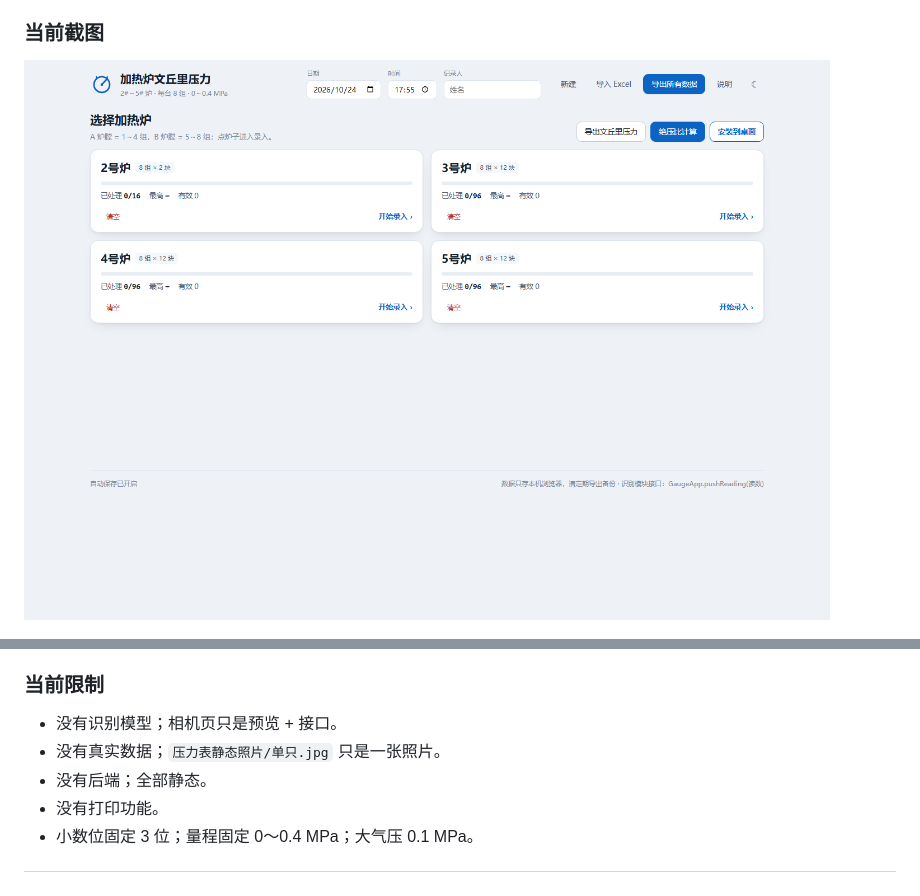
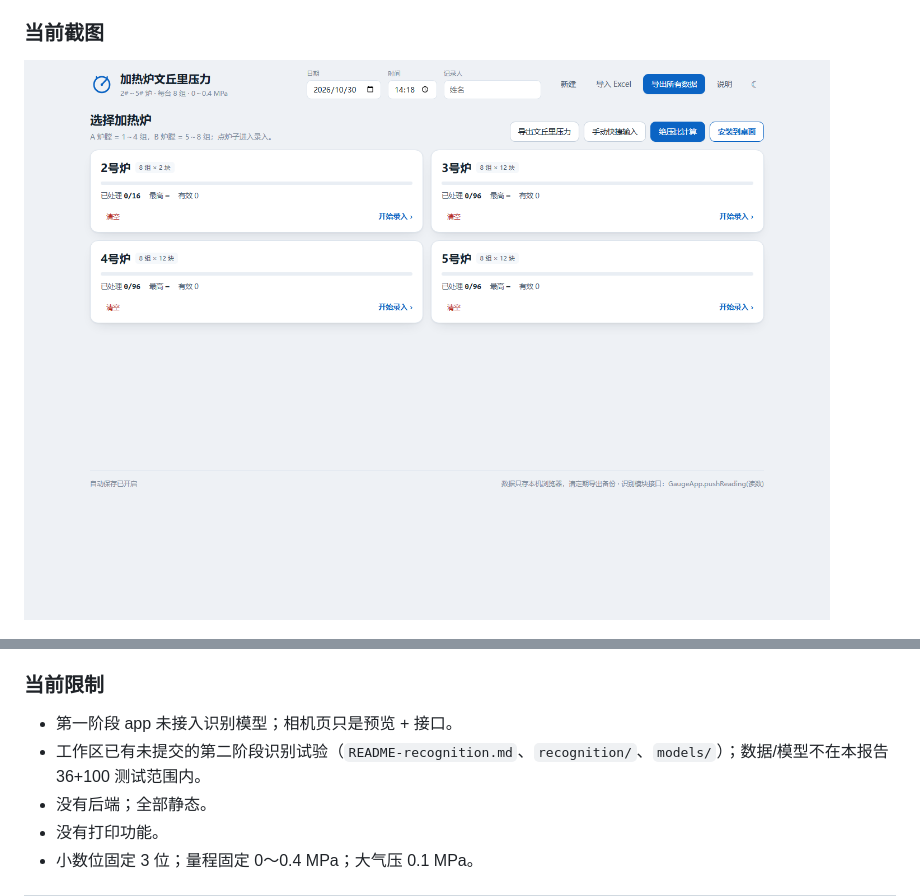
Before and after one commit to hanhaicangnan99/heater-venturi-reader, a Markdown page: 交接报告_第二阶段.md, 2 parts joined by grey strips. GitHub-like rendering; pictures changed too: docs/screenshot-home.png.

Commit message:
docs: 更新首页截图与第二阶段说明

```diff
--- a/交接报告_第二阶段.md
+++ b/交接报告_第二阶段.md
@@ -610,8 +610,8 @@ README-recognition.md        # 数据/训练/推理说明
 
 ### 当前限制
 
-- 没有识别模型；相机页只是预览 + 接口。
-- 没有真实数据；`压力表静态照片/单只.jpg` 只是一张照片。
+- 第一阶段 app 未接入识别模型；相机页只是预览 + 接口。
+- 工作区已有未提交的第二阶段识别试验（`README-recognition.md`、`recognition/`、`models/`）；数据/模型不在本报告 36+100 测试范围内。
 - 没有后端；全部静态。
 - 没有打印功能。
 - 小数位固定 3 位；量程固定 0～0.4 MPa；大气压 0.1 MPa。
```
